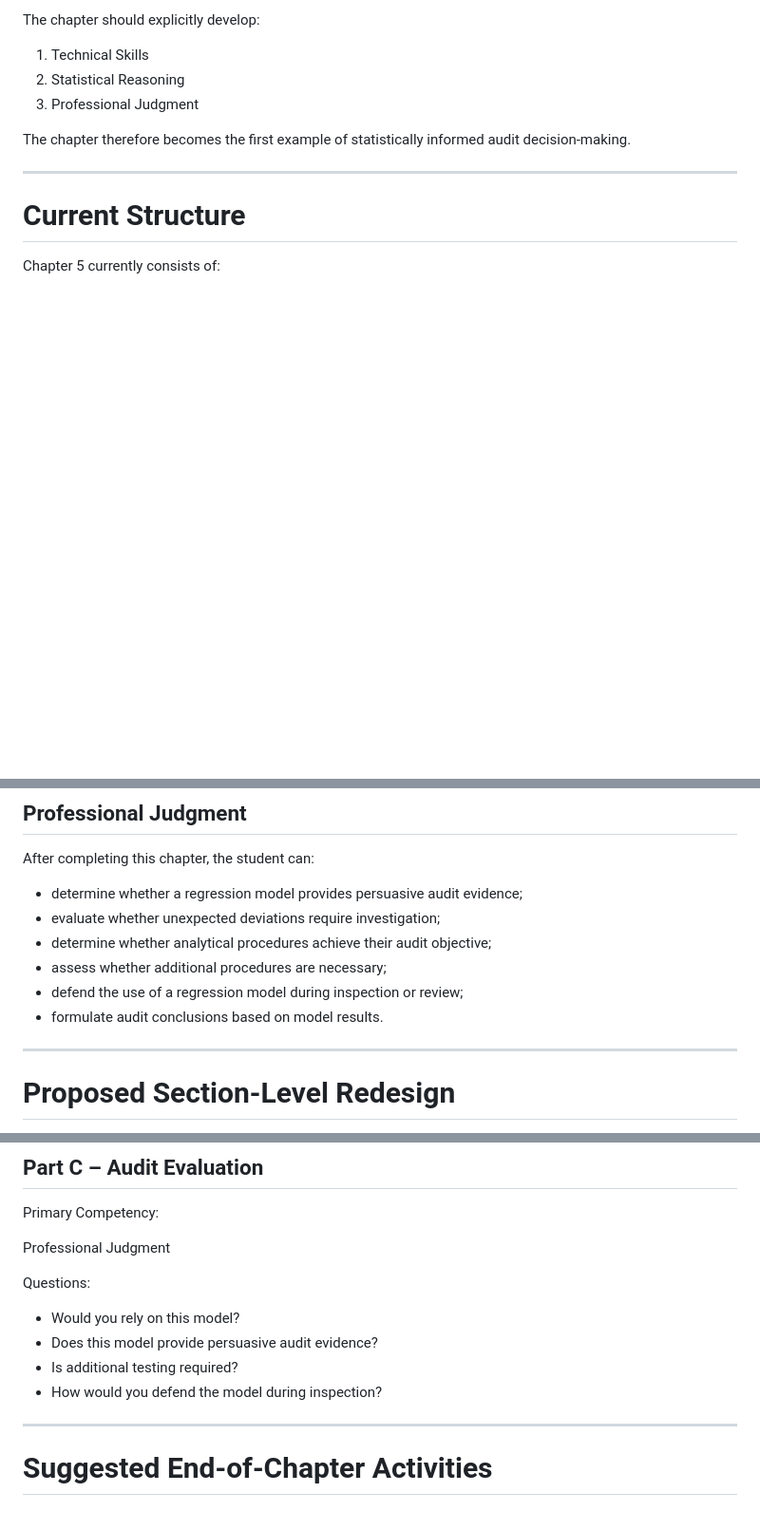
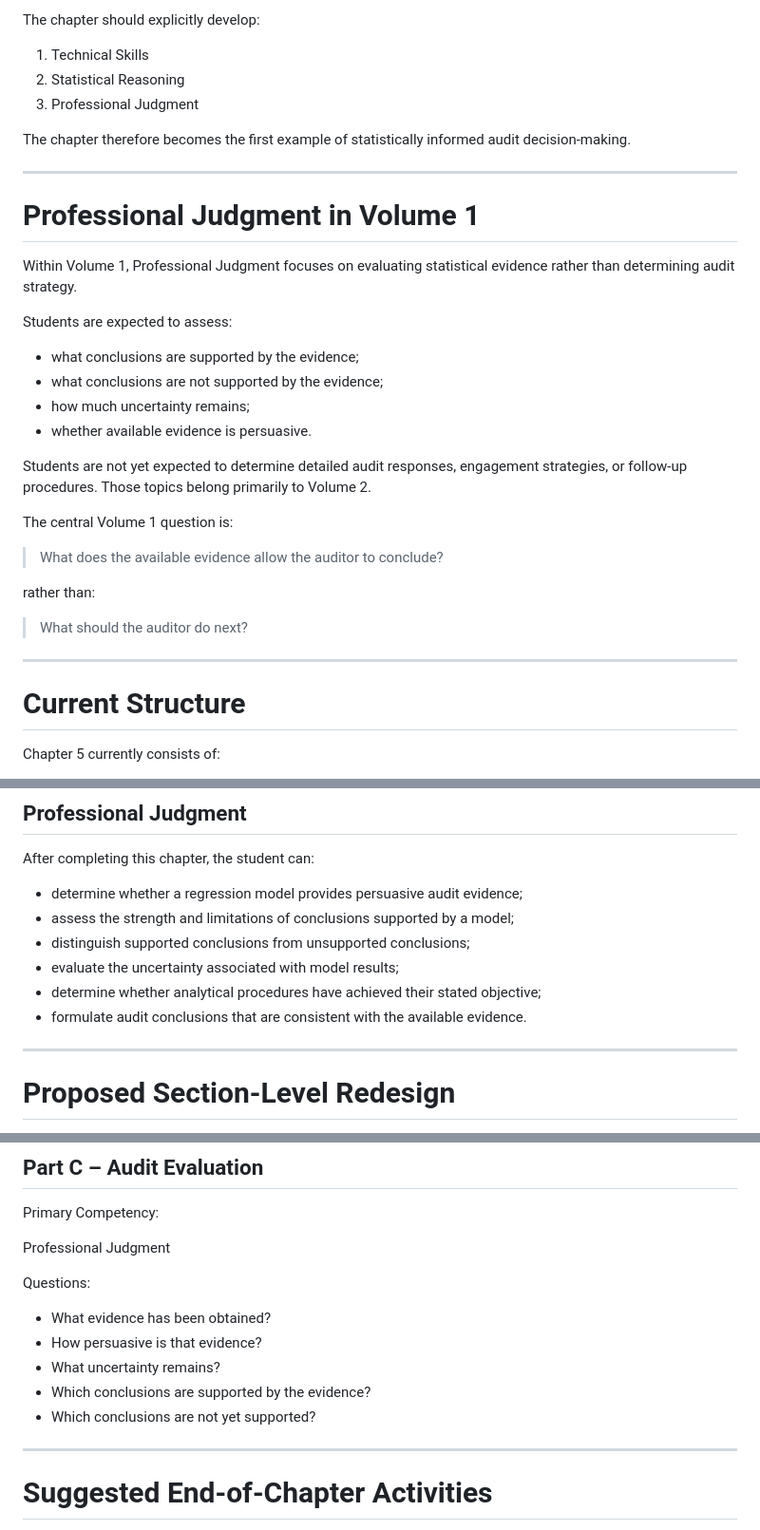
Before and after one commit to LuHoo/workbooks, a Markdown page: docs/curriculum/chapter5-pilot-redesign.md, 3 parts joined by grey strips. Shown at 95% size. Drawn GitHub-style; blank space fills up the shorter version.

Commit message:
Enhance chapter 5 with Professional Judgment section
Added a new section on Professional Judgment in Volume 1, detailing expectations for students regarding statistical evidence. Updated end-of-chapter questions to focus on supported conclusions and evidence persuasiveness.

```diff
--- a/docs/curriculum/chapter5-pilot-redesign.md
+++ b/docs/curriculum/chapter5-pilot-redesign.md
@@ -28,6 +28,29 @@ The chapter should explicitly develop:
 3. Professional Judgment
 
 The chapter therefore becomes the first example of statistically informed audit decision-making.
+
+---
+
+# Professional Judgment in Volume 1
+
+Within Volume 1, Professional Judgment focuses on evaluating statistical evidence rather than determining audit strategy.
+
+Students are expected to assess:
+
+- what conclusions are supported by the evidence;
+- what conclusions are not supported by the evidence;
+- how much uncertainty remains;
+- whether available evidence is persuasive.
+
+Students are not yet expected to determine detailed audit responses, engagement strategies, or follow-up procedures. Those topics belong primarily to Volume 2.
+
+The central Volume 1 question is:
+
+> What does the available evidence allow the auditor to conclude?
+
+rather than:
+
+> What should the auditor do next?
 
 ---
 
@@ -181,11 +204,11 @@ After completing this chapter, the student can:
 After completing this chapter, the student can:
 
 - determine whether a regression model provides persuasive audit evidence;
-- evaluate whether unexpected deviations require investigation;
-- determine whether analytical procedures achieve their audit objective;
-- assess whether additional procedures are necessary;
-- defend the use of a regression model during inspection or review;
-- formulate audit conclusions based on model results.
+- assess the strength and limitations of conclusions supported by a model;
+- distinguish supported conclusions from unsupported conclusions;
+- evaluate the uncertainty associated with model results;
+- determine whether analytical procedures have achieved their stated objective;
+- formulate audit conclusions that are consistent with the available evidence.
 
 ---
 
@@ -435,10 +458,11 @@ Professional Judgment
 
 Questions:
 
-- Would you rely on this model?
-- Does this model provide persuasive audit evidence?
-- Is additional testing required?
-- How would you defend the model during inspection?
+- What evidence has been obtained?
+- How persuasive is that evidence?
+- What uncertainty remains?
+- Which conclusions are supported by the evidence?
+- Which conclusions are not yet supported?
 
 ---
 
```
Also changed, not shown: other parts of docs/curriculum/chapter5-pilot-redesign.md (+6 -4 lines).
